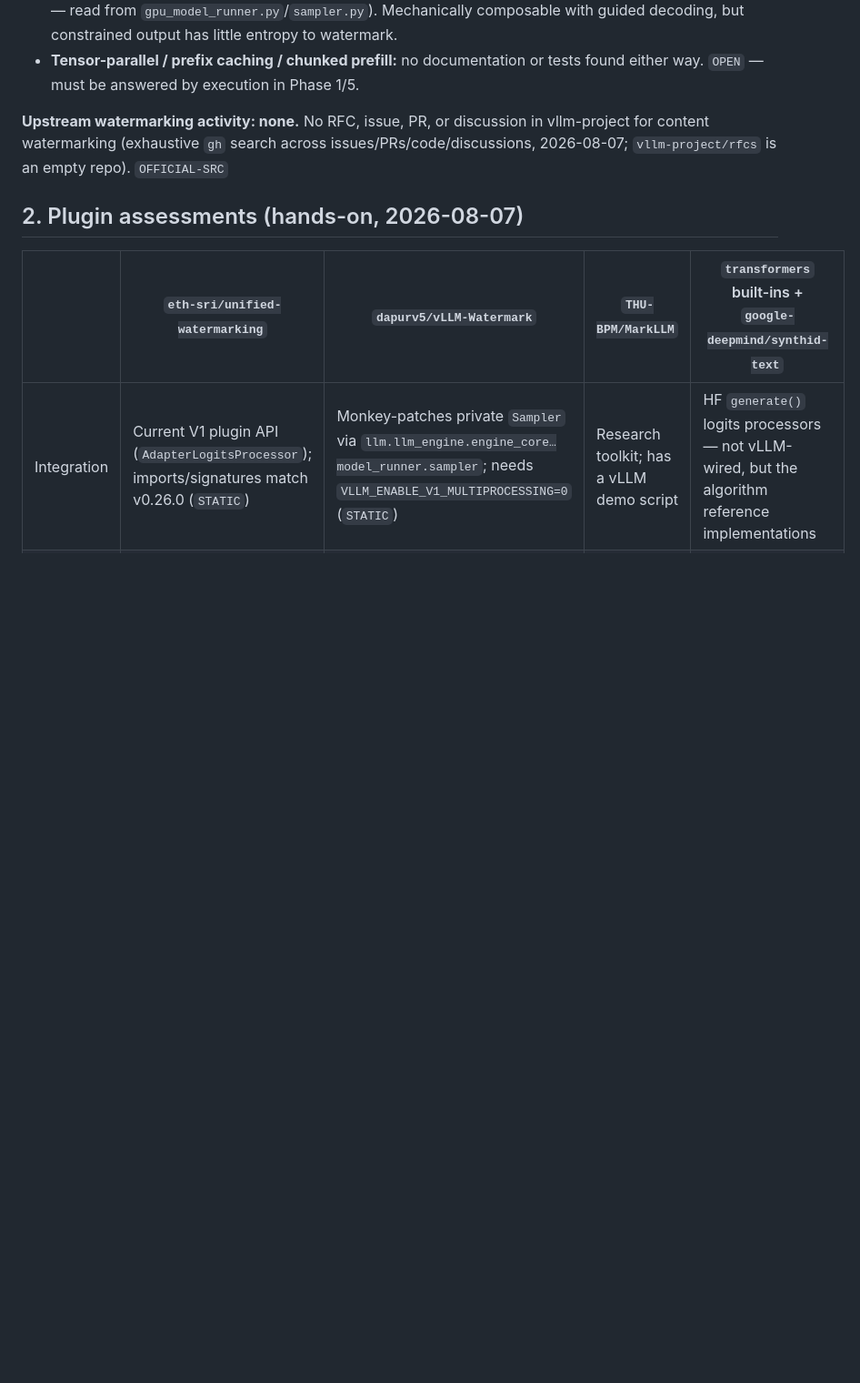
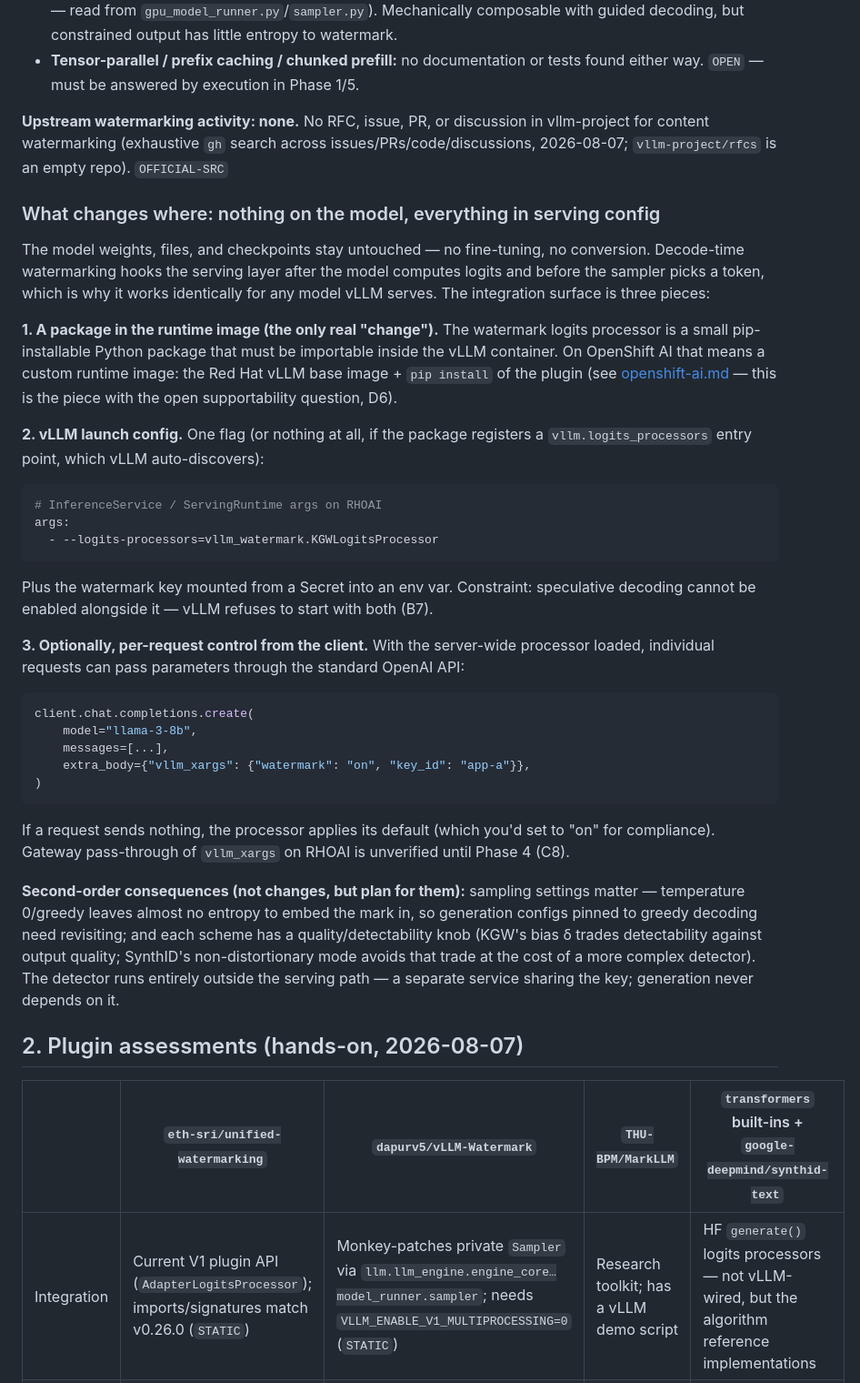
Before and after one commit to naeemarsalan/vllm-watermark, a Markdown page: docs/technical.md, the part around the change. Shown at 91% size. GitHub-like rendering; blank space fills up the shorter version.

Commit message:
Document integration surface: no model changes, serving-config only
Adds "what changes where" to technical.md: plugin package in runtime
image, --logits-processors launch flag, per-request vllm_xargs control
with compliance-default-on, plus sampling/quality consequences.

Co-Authored-By: Claude Fable 5 <noreply@anthropic.com>

````diff
--- a/docs/technical.md
+++ b/docs/technical.md
@@ -37,6 +37,37 @@ vLLM's V1 engine exposes a documented plugin API for custom logits processors
 - **Tensor-parallel / prefix caching / chunked prefill:** no documentation or tests found either way. `OPEN` — must be answered by execution in Phase 1/5.
 
 **Upstream watermarking activity: none.** No RFC, issue, PR, or discussion in vllm-project for content watermarking (exhaustive `gh` search across issues/PRs/code/discussions, 2026-08-07; `vllm-project/rfcs` is an empty repo). `OFFICIAL-SRC`
+
+<a id="what-changes-where"></a>
+### What changes where: nothing on the model, everything in serving config
+
+The model weights, files, and checkpoints stay untouched — no fine-tuning, no conversion. Decode-time watermarking hooks the serving layer after the model computes logits and before the sampler picks a token, which is why it works identically for any model vLLM serves. The integration surface is three pieces:
+
+**1. A package in the runtime image (the only real "change").** The watermark logits processor is a small pip-installable Python package that must be importable inside the vLLM container. On OpenShift AI that means a custom runtime image: the Red Hat vLLM base image + `pip install` of the plugin (see [openshift-ai.md](openshift-ai.md) — this is the piece with the open supportability question, D6).
+
+**2. vLLM launch config.** One flag (or nothing at all, if the package registers a `vllm.logits_processors` entry point, which vLLM auto-discovers):
+
+```yaml
+# InferenceService / ServingRuntime args on RHOAI
+args:
+  - --logits-processors=vllm_watermark.KGWLogitsProcessor
+```
+
+Plus the watermark key mounted from a Secret into an env var. Constraint: speculative decoding cannot be enabled alongside it — vLLM refuses to start with both (B7).
+
+**3. Optionally, per-request control from the client.** With the server-wide processor loaded, individual requests can pass parameters through the standard OpenAI API:
+
+```python
+client.chat.completions.create(
+    model="llama-3-8b",
+    messages=[...],
+    extra_body={"vllm_xargs": {"watermark": "on", "key_id": "app-a"}},
+)
+```
+
+If a request sends nothing, the processor applies its default (which you'd set to "on" for compliance). Gateway pass-through of `vllm_xargs` on RHOAI is unverified until Phase 4 (C8).
+
+**Second-order consequences (not changes, but plan for them):** sampling settings matter — temperature 0/greedy leaves almost no entropy to embed the mark in, so generation configs pinned to greedy decoding need revisiting; and each scheme has a quality/detectability knob (KGW's bias δ trades detectability against output quality; SynthID's non-distortionary mode avoids that trade at the cost of a more complex detector). The detector runs entirely outside the serving path — a separate service sharing the key; generation never depends on it.
 
 <a id="plugin-assessments"></a>
 ## 2. Plugin assessments (hands-on, 2026-08-07)
````
